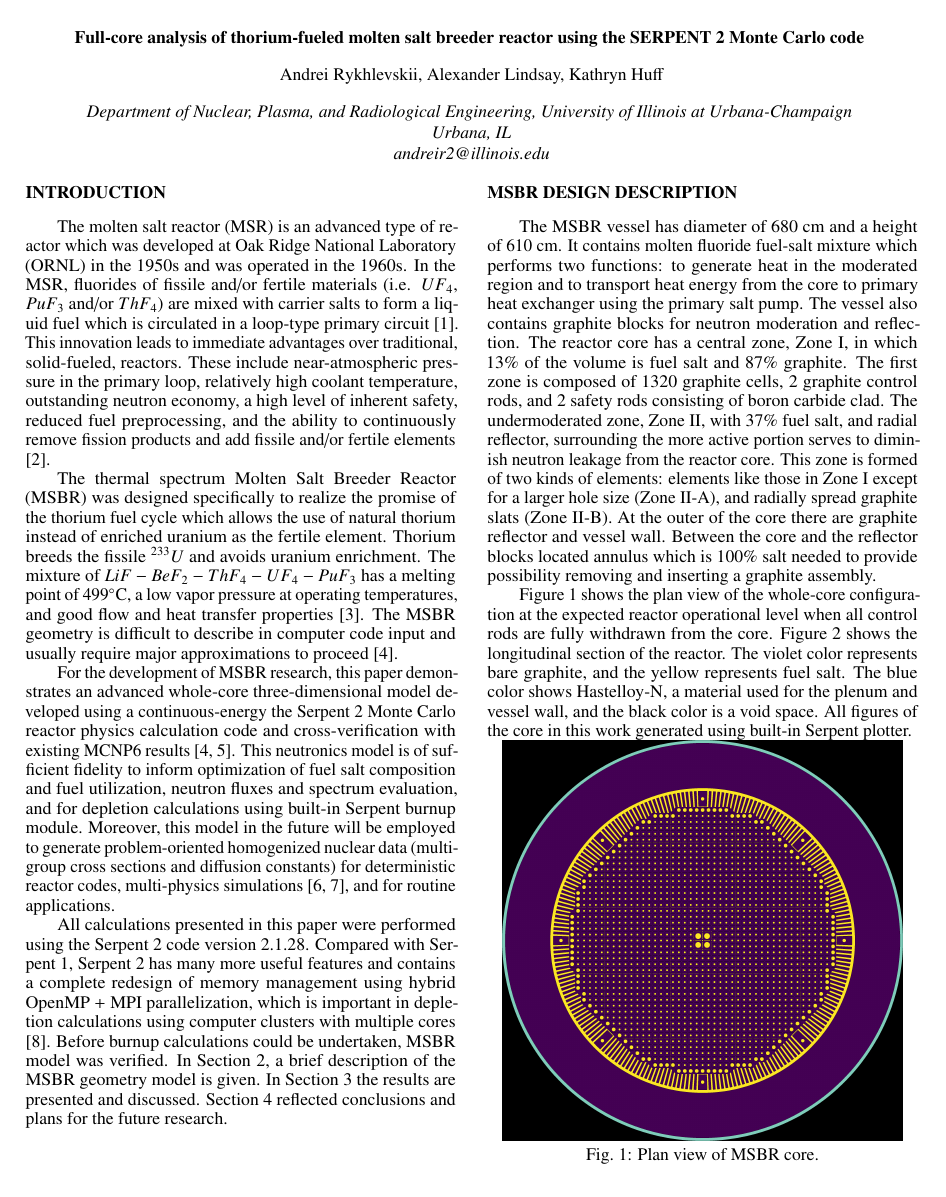
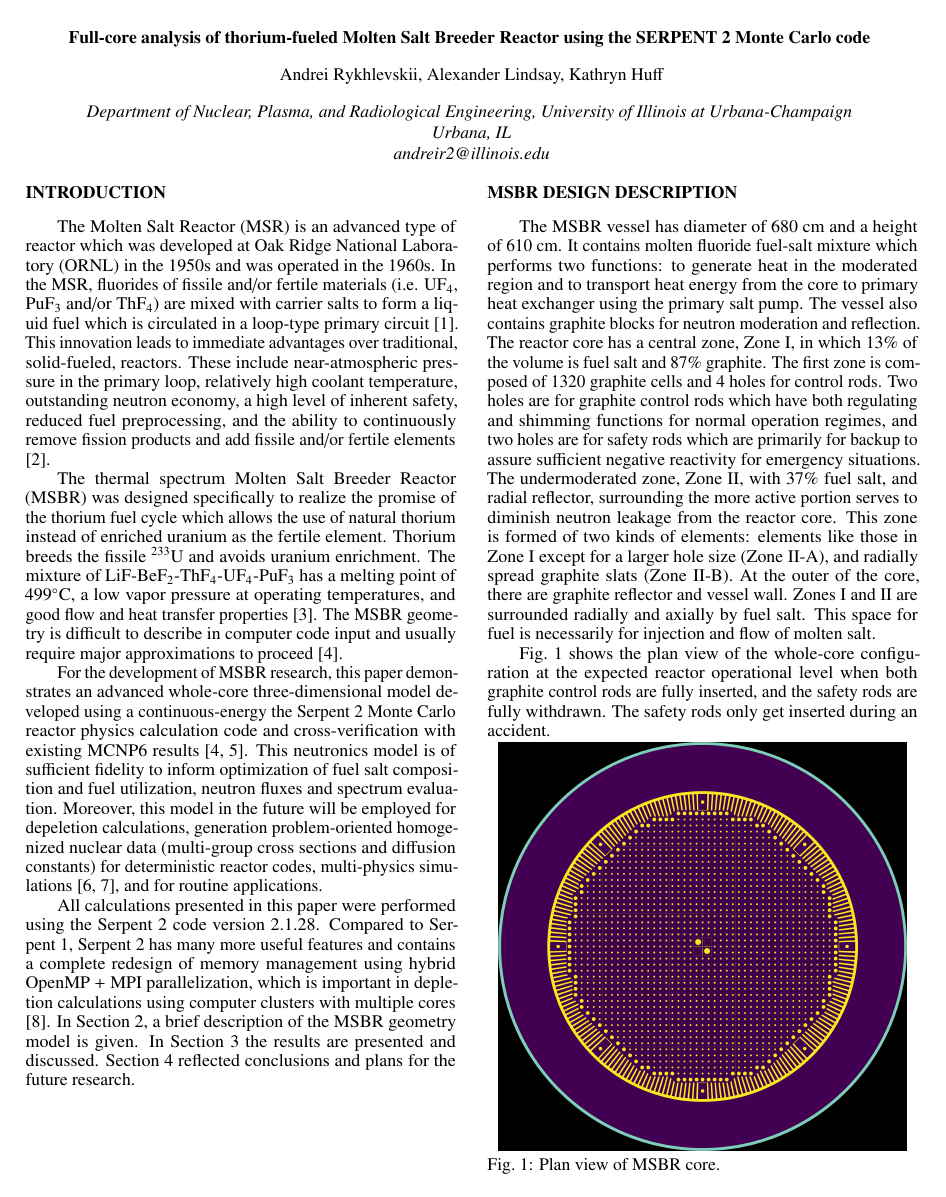
Before and after one commit to arfc/publications, a LaTeX document (full-core_msbr_model.tex, which reads acros.tex): page 1 of 4. Compiled offline with pdfLaTeX.

```diff
--- /dev/null
+++ b/acros.tex
@@ -0,0 +1,158 @@
+%\newacronym{<++>}{<++>}{<++>}
+\newacronym[longplural={metric tons of heavy metal}]{MTHM}{MTHM}{metric ton of heavy metal}
+\newacronym{ABM}{ABM}{agent-based modeling}
+\newacronym{ACDIS}{ACDIS}{Program in Arms Control \& Domestic and International Security}
+\newacronym{AHTR}{AHTR}{Advanced High Temperature Reactor}
+\newacronym{ANDRA}{ANDRA}{Agence Nationale pour la gestion des D\'echets RAdioactifs, the French National Agency for Radioactive Waste Management}
+\newacronym{ANL}{ANL}{Argonne National Laboratory}
+\newacronym{ANS}{ANS}{American Nuclear Society}
+\newacronym{API}{API}{application programming interface}
+\newacronym{ARE}{ARE}{Aircraft Reactor Experiment}
+\newacronym{ARFC}{ARFC}{Advanced Reactors and Fuel Cycles}
+\newacronym{ASME}{ASME}{American Society of Mechanical Engineers}
+\newacronym{ATWS}{ATWS}{Anticipated Transient Without Scram}
+\newacronym{BDBE}{BDBE}{Beyond Design Basis Event}
+\newacronym{BIDS}{BIDS}{Berkeley Institute for Data Science}
+\newacronym{CAFCA}{CAFCA}{ Code for Advanced Fuel Cycles Assessment }
+\newacronym{CDTN}{CDTN}{Centro de Desenvolvimento da Tecnologia Nuclear}
+\newacronym{CEA}{CEA}{Commissariat \`a l'\'Energie Atomique et aux \'Energies Alternatives}
+\newacronym{CI}{CI}{continuous integration}
+\newacronym{CNEN}{CNEN}{Comiss\~{a}o Nacional de Energia Nuclear}
+\newacronym{CNERG}{CNERG}{Computational Nuclear Engineering Research Group}
+\newacronym{COSI}{COSI}{Commelini-Sicard}
+\newacronym{COTS}{COTS}{commercial, off-the-shelf}
+\newacronym{CSNF}{CSNF}{commercial spent nuclear fuel}
+\newacronym{CTAH}{CTAHs}{Coiled Tube Air Heaters}
+\newacronym{CUBIT}{CUBIT}{CUBIT Geometry and Mesh Generation Toolkit}
+\newacronym{CURIE}{CURIE}{Centralized Used Fuel Resource for Information Exchange}
+\newacronym{DAG}{DAG}{directed acyclic graph}
+\newacronym{DANESS}{DANESS}{Dynamic Analysis of Nuclear Energy System Strategies}
+\newacronym{DBE}{DBE}{Design Basis Event}
+\newacronym{DESAE}{DESAE}{Dynamic Analysis of Nuclear Energy Systems Strategies}
+\newacronym{DHS}{DHS}{Department of Homeland Security}
+\newacronym{DOE}{DOE}{Department of Energy}
+\newacronym{DRACS}{DRACS}{Direct Reactor Auxiliary Cooling System}
+\newacronym{DRE}{DRE}{dynamic resource exchange}
+\newacronym{DSNF}{DSNF}{DOE spent nuclear fuel}
+\newacronym{DYMOND}{DYMOND}{Dynamic Model of Nuclear Development }
+\newacronym{EBS}{EBS}{Engineered Barrier System}
+\newacronym{EDF}{EDF}{Électricité de France}
+\newacronym{EDZ}{EDZ}{Excavation Disturbed Zone}
+\newacronym{EIA}{EIA}{U.S. Energy Information Administration}
+\newacronym{EPA}{EPA}{Environmental Protection Agency}
+\newacronym{EPR}{EPR}{European Pressurized Reactors}
+\newacronym{EP}{EP}{Engineering Physics}
+\newacronym{EU}{EU}{European Union}
+\newacronym{FCO}{FCO}{Fuel Cycle Options}
+\newacronym{FCT}{FCT}{Fuel Cycle Technology}
+\newacronym{FEHM}{FEHM}{Finite Element Heat and Mass Transfer}
+\newacronym{FEPs}{FEPs}{Features, Events, and Processes}
+\newacronym{FHR}{FHR}{Fluoride-Salt-Cooled High-Temperature Reactor}
+\newacronym{FLiBe}{FLiBe}{Fluoride-Lithium-Beryllium}
+\newacronym{FP}{FP}{Fission Products}
+\newacronym{GDSE}{GDSE}{Generic Disposal System Environment}
+\newacronym{GDSM}{GDSM}{Generic Disposal System Model}
+\newacronym{GENIUSv1}{GENIUSv1}{Global Evaluation of Nuclear Infrastructure Utilization Scenarios, Version 1}
+\newacronym{GENIUSv2}{GENIUSv2}{Global Evaluation of Nuclear Infrastructure Utilization Scenarios, Version 2}
+\newacronym{GENIUS}{GENIUS}{Global Evaluation of Nuclear Infrastructure Utilization Scenarios}
+\newacronym{GPAM}{GPAM}{Generic Performance Assessment Model}
+\newacronym{GRSAC}{GRSAC}{Graphite Reactor Severe Accident Code}
+\newacronym{GUI}{GUI}{graphical user interface}
+\newacronym{HLW}{HLW}{high level waste}
+\newacronym{HPC}{HPC}{high-performance computing}
+\newacronym{HTC}{HTC}{high-throughput computing}
+\newacronym{HTGR}{HTGR}{High Temperature Gas-Cooled Reactor}
+\newacronym{IAEA}{IAEA}{International Atomic Energy Agency}
+\newacronym{IEMA}{IEMA}{Illinois Emergency Mangament Agency}
+\newacronym{IHLRWM}{IHLRWM}{International High Level Radioactive Waste Management}
+\newacronym{INL}{INL}{Idaho National Laboratory}
+\newacronym{IPRR1}{IRP-R1}{Instituto de Pesquisas Radioativas Reator 1}
+\newacronym{IRP}{IRP}{Integrated Research Project}
+\newacronym{ISFSI}{ISFSI}{Independent Spent Fuel Storage Installation}
+\newacronym{ISRG}{ISRG}{Independent Student Research Group}
+\newacronym{JFNK}{JFNK}{Jacobian-Free Newton Krylov}
+\newacronym{LANL}{LANL}{Los Alamos National Laboratory}
+\newacronym{LBNL}{LBNL}{Lawrence Berkeley National Laboratory}
+\newacronym{LCOE}{LCOE}{levelized cost of electricity}
+\newacronym{LDRD}{LDRD}{laboratory directed research and development}
+\newacronym{LFR}{LFR}{Lead-Cooled Fast Reactor}
+\newacronym{LLNL}{LLNL}{Lawrence Livermore National Laboratory}
+\newacronym{LMFBR}{LMFBR}{Liquid Metal Fast Breeder Reactor}
+\newacronym{LOFC}{LOFC}{Loss of Forced Cooling}
+\newacronym{LOHS}{LOHS}{Loss of Heat Sink}
+\newacronym{LOLA}{LOLA}{Loss of Large Area}
+\newacronym{LP}{LP}{linear program}
+\newacronym{LWR}{LWR}{Light Water Reactor}
+\newacronym{MAGNOX}{MAGNOX}{Magnesium Alloy Graphie Moderated Gas Cooled Uranium Oxide Reactor}
+\newacronym{MA}{MA}{minor actinide}
+\newacronym{MCNP}{MCNP}{Monte Carlo N-Particle code}
+\newacronym{MILP}{MILP}{mixed-integer linear program}
+\newacronym{MIT}{MIT}{the Massachusetts Institute of Technology}
+\newacronym{MOAB}{MOAB}{Mesh-Oriented datABase}
+\newacronym{MOOSE}{MOOSE}{Multiphysics Object-Oriented Simulation Environment}
+\newacronym{MOX}{MOX}{mixed oxide}
+\newacronym{MSBR}{MSBR}{Molten Salt Breeder Reactor}
+\newacronym{MSRE}{MSRE}{Molten Salt Reactor Experiment}
+\newacronym{MSR}{MSR}{Molten Salt Reactor}
+\newacronym{NAGRA}{NAGRA}{National Cooperative for the Disposal of Radioactive Waste}
+\newacronym{NEAMS}{NEAMS}{Nuclear Engineering Advanced Modeling and Simulation}
+\newacronym{NEUP}{NEUP}{Nuclear Energy University Programs}
+\newacronym{NFCSim}{NFCSim}{Nuclear Fuel Cycle Simulator}
+\newacronym{NGNP}{NGNP}{Next Generation Nuclear Plant}
+\newacronym{NMWPC}{NMWPC}{Nuclear MW Per Capita}
+\newacronym{NNSA}{NNSA}{National Nuclear Security Administration}
+\newacronym{NPP}{NPP}{Nuclear Power Plant}
+\newacronym{NPRE}{NPRE}{Department of Nuclear, Plasma, and Radiological Engineering}
+\newacronym{NQA1}{NQA-1}{Nuclear Quality Assurance - 1}
+\newacronym{NRC}{NRC}{Nuclear Regulatory Commission}
+\newacronym{NSF}{NSF}{National Science Foundation}
+\newacronym{NSSC}{NSSC}{Nuclear Science and Security Consortium}
+\newacronym{NUWASTE}{NUWASTE}{Nuclear Waste Assessment System for Technical Evaluation}
+\newacronym{NWF}{NWF}{Nuclear Waste Fund}
+\newacronym{NWTRB}{NWTRB}{Nuclear Waste Technical Review Board}
+\newacronym{OCRWM}{OCRWM}{Office of Civilian Radioactive Waste Management}
+\newacronym{ORION}{ORION}{ORION}
+\newacronym{ORNL}{ORNL}{Oak Ridge National Laboratory}
+\newacronym{PARCS}{PARCS}{Purdue Advanced Reactor Core Simulator}
+\newacronym{PBAHTR}{PB-AHTR}{Pebble Bed Advanced High Temperature Reactor}
+\newacronym{PBFHR}{PB-FHR}{Pebble-Bed Fluoride-Salt-Cooled High-Temperature Reactor}
+\newacronym{PEI}{PEI}{Peak Environmental Impact}
+\newacronym{PH}{PRONGHORN}{PRONGHORN}
+\newacronym{PRIS}{PRIS}{Power Reactor Information System}
+\newacronym{PRKE}{PRKE}{Point Reactor Kinetics Equations}
+\newacronym{PSPG}{PSPG}{Pressure-Stabilizing/Petrov-Galerkin}
+\newacronym{PWAR}{PWAR}{Pratt and Whitney Aircraft Reactor}
+\newacronym{PWR}{PWR}{Pressurized Water Reactor}
+\newacronym{PyNE}{PyNE}{Python toolkit for Nuclear Engineering}
+\newacronym{PyRK}{PyRK}{Python for Reactor Kinetics}
+\newacronym{QA}{QA}{quality assurance}
+\newacronym{RDD}{RD\&D}{Research Development and Demonstration}
+\newacronym{RD}{R\&D}{Research and Development}
+\newacronym{RELAP}{RELAP}{Reactor Excursion and Leak Analysis Program}
+\newacronym{RIA}{RIA}{Reactivity Insertion Accident}
+\newacronym{RIF}{RIF}{Region-Institution-Facility}
+\newacronym{SFR}{SFR}{Sodium-Cooled Fast Reactor}
+\newacronym{SINDAG}{SINDA{\textbackslash}G}{Systems Improved Numerical Differencing Analyzer $\backslash$ Gaski}
+\newacronym{SKB}{SKB}{Svensk K\"{a}rnbr\"{a}nslehantering AB}
+\newacronym{SNF}{SNF}{spent nuclear fuel}
+\newacronym{SNL}{SNL}{Sandia National Laboratory}
+\newacronym{STC}{STC}{specific temperature change}
+\newacronym{SUPG}{SUPG}{Streamline-Upwind/Petrov-Galerkin}
+\newacronym{SWF}{SWF}{Separations and Waste Forms}
+\newacronym{SWU}{SWU}{Separative Work Unit}
+\newacronym{TRIGA}{TRIGA}{Training Research Isotope General Atomic}
+\newacronym{TRISO}{TRISO}{Tristructural Isotropic}
+\newacronym{TSM}{TSM}{Total System Model}
+\newacronym{TSPA}{TSPA}{Total System Performance Assessment for the Yucca Mountain License Application}
+\newacronym{ThOX}{ThOX}{thorium oxide}
+\newacronym{UFD}{UFD}{Used Fuel Disposition}
+\newacronym{UML}{UML}{Unified Modeling Language}
+\newacronym{UOX}{UOX}{uranium oxide}
+\newacronym{UQ}{UQ}{uncertainty quantification}
+\newacronym{US}{US}{United States}
+\newacronym{UW}{UW}{University of Wisconsin}
+\newacronym{VISION}{VISION}{the Verifiable Fuel Cycle Simulation Model}
+\newacronym{VVER}{VVER}{Voda-Vodyanoi Energetichesky Reaktor (Russian Pressurized Water Reactor)}
+\newacronym{VV}{V\&V}{verification and validation}
+\newacronym{WIPP}{WIPP}{Waste Isolation Pilot Plant}
+\newacronym{YMR}{YMR}{Yucca Mountain Repository Site}
--- a/full-core_msbr_model.tex
+++ b/full-core_msbr_model.tex
@@ -1,6 +1,6 @@
 \documentclass{anstrans}
 %%%%%%%%%%%%%%%%%%%%%%%%%%%%%%%%%%%
-\title{Full-core analysis of thorium-fueled molten salt breeder reactor using the SERPENT 2 Monte Carlo code}
+\title{Full-core analysis of thorium-fueled Molten Salt Breeder Reactor using the SERPENT 2 Monte Carlo code}
 
 \author{Andrei Rykhlevskii, Alexander Lindsay, Kathryn Huff}
 
@@ -28,23 +32,25 @@
 \begin{document}
 %%%%%%%%%%%%%%%%%%%%%%%%%%%%%%%%%%%%%%%%%%%%%%%%%%%%%%%%%%%%%%%%%%%%%%%%%%%%%%%%
 \section{Introduction}
-The molten salt reactor (MSR) is an advanced type of reactor which was developed at Oak Ridge National Laboratory (ORNL) in the 1950s and was operated in the 1960s. In the MSR, fluorides of fissile and/or fertile materials (i.e. $UF_4$, $PuF_3$ and/or $ThF_4$) are mixed with carrier salts to form a liquid fuel which is circulated in a loop-type primary circuit \cite{haubenreich_experience_1970}. This innovation leads to immediate advantages over traditional, solid-fueled, reactors. These include near-atmospheric pressure in the primary loop, relatively high coolant temperature, outstanding neutron economy, a high level of inherent safety, reduced fuel preprocessing, and the ability to continuously remove fission products and add fissile and/or fertile elements \cite{leblanc_molten_2010}.
+The \gls{MSR} is an advanced type of reactor which was developed at \gls{ORNL} in the 1950s and was operated in the 1960s. In the MSR, fluorides of fissile and/or fertile materials (i.e. UF$_4$, PuF$_3$ and/or ThF$_4$) are mixed with carrier salts to form a liquid fuel which is circulated in a loop-type primary circuit \cite{haubenreich_experience_1970}. This innovation leads to immediate advantages over traditional, solid-fueled, reactors. These include near-atmospheric pressure in the primary loop, relatively high coolant temperature, outstanding neutron economy, a high level of inherent safety, reduced fuel preprocessing, and the ability to continuously remove fission products and add fissile and/or fertile elements \cite{leblanc_molten_2010}.
 
-The thermal spectrum Molten Salt Breeder Reactor (MSBR) was designed specifically to realize the promise of the thorium fuel cycle which allows the use of natural thorium instead of enriched uranium as the fertile element. Thorium breeds the fissile $^{233}U$ and avoids uranium enrichment. The mixture of $LiF-BeF_2-ThF_4-UF_4-PuF_3$ has a melting point of $499^\circ$C, a low vapor pressure at operating temperatures, and good flow and heat transfer properties \cite{robertson_conceptual_1971}. The MSBR geometry is difficult to describe in computer code input and usually require major approximations to proceed \cite{park_whole_2015}.
+The thermal spectrum \gls{MSBR} was designed specifically to realize the promise of the thorium fuel cycle which allows the use of natural thorium instead of enriched uranium as the fertile element. Thorium breeds the fissile $^{233}$U and avoids uranium enrichment. The mixture of LiF-BeF$_2$-ThF$_4$-UF$_4$-PuF$_3$ has a melting point of $499^\circ$C, a low vapor pressure at operating temperatures, and good flow and heat transfer properties \cite{robertson_conceptual_1971}. The \gls{MSBR} geometry is difficult to describe in computer code input and usually require major approximations to proceed \cite{park_whole_2015}.
 
-For the development of MSBR research, this paper demonstrates an advanced whole-core three-dimensional model developed using a continuous-energy the Serpent 2 Monte Carlo reactor physics calculation code and cross-verification with existing MCNP6 results \cite{park_whole_2015,leppanen_serpent_2012}. This neutronics model is of sufficient fidelity to inform optimization of fuel salt composition and fuel utilization, neutron fluxes and spectrum evaluation, and for depletion calculations using built-in Serpent burnup module. Moreover, this model in the future will be employed to generate problem-oriented homogenized nuclear data (multi-group cross sections and diffusion constants) for deterministic reactor codes, multi-physics simulations \cite{fridman_use_2011,valtavirta_coupled_2017}, and for routine applications.
+For the development of MSBR research, this paper demonstrates an advanced whole-core three-dimensional model developed using a continuous-energy the Serpent 2 Monte Carlo reactor physics calculation code and cross-verification with existing MCNP6 results \cite{park_whole_2015,leppanen_serpent_2012}. This neutronics model is of sufficient fidelity to inform optimization of fuel salt composition and fuel utilization, neutron fluxes and spectrum evaluation. Moreover, this model in the future will be employed for depeletion calculations, generation problem-oriented homogenized nuclear data (multi-group cross sections and diffusion constants) for deterministic reactor codes, multi-physics simulations \cite{fridman_use_2011,valtavirta_coupled_2017}, and for routine applications.
 
-All calculations presented in this paper were performed using the Serpent 2 code version 2.1.28. Compared with Serpent 1, Serpent 2 has many more useful features and contains a complete redesign of memory management using hybrid OpenMP + MPI parallelization, which is important in depletion calculations using computer clusters with multiple cores \cite{leppanen_serpent_2015}. Before burnup calculations could be undertaken, MSBR model was verified. In Section 2, a brief description of the MSBR geometry model is given. In Section 3 the results are presented and discussed. Section 4 reflected conclusions and plans for the future research.
+All calculations presented in this paper were performed using the Serpent 2 code version 2.1.28. Compared to Serpent 1, Serpent 2 has many more useful features and contains a complete redesign of memory management using hybrid OpenMP + MPI parallelization, which is important in depletion calculations using computer clusters with multiple cores \cite{leppanen_serpent_2015}. In Section 2, a brief description of the MSBR geometry model is given. In Section 3 the results are presented and discussed. Section 4 reflected conclusions and plans for the future research.
 
 %%%%%%%%%%%%%%%%%%%%%%%%%%%%%%%%%%%%%%%%%%%%%%%%%%%%%%%%%%%%%%%%%%%%%%%%%%%%%%%%
 \section{MSBR design description}
-The MSBR vessel has diameter of 680 cm and a height of 610 cm. It contains molten fluoride fuel-salt mixture which performs two functions: to generate heat in the moderated region and to transport heat energy from the core to primary heat exchanger using the primary salt pump. The vessel also contains graphite blocks for neutron moderation and reflection. The reactor core has a central zone, Zone I, in which 13\% of the volume is fuel salt and 87\% graphite. The first zone is composed of 1320 graphite cells, 2 graphite control rods, and 2 safety rods consisting of boron carbide clad. The undermoderated zone, Zone II, with 37\% fuel salt, and radial reflector, surrounding the more active portion serves to diminish neutron leakage from the reactor core. This zone is formed of two kinds of elements: elements like those in Zone I except for a larger hole size (Zone II-A), and radially spread graphite slats (Zone II-B). At the outer of the core there are graphite reflector and vessel wall. Between the core and the reflector blocks located annulus which is 100\% salt needed to provide possibility removing and inserting a graphite assembly.
+The MSBR vessel has diameter of 680 cm and a height of 610 cm. It contains molten fluoride fuel-salt mixture which performs two functions: to generate heat in the moderated region and to transport heat energy from the core to primary heat exchanger using the primary salt pump. The vessel also contains graphite blocks for neutron moderation and reflection. The reactor core has a central zone, Zone I, in which 13\% of the volume is fuel salt and 87\% graphite. The first zone is composed of 1320 graphite cells and 4 holes for control rods. Two holes are for graphite control rods which have both regulating and shimming functions for normal operation regimes, and two holes are for safety rods which are primarily for backup to assure sufficient negative reactivity for emergency situations. The undermoderated zone, Zone II, with 37\% fuel salt, and radial reflector, surrounding the more active portion serves to diminish neutron leakage from the reactor core. This zone is formed of two kinds of elements: elements like those in Zone I except for a larger hole size (Zone II-A), and radially spread graphite slats (Zone II-B). At the outer of the core, there are graphite reflector and vessel wall. Zones I and II are surrounded radially and axially by fuel salt. This space for fuel is necessarily for injection and flow of molten salt.
 
-Figure~\ref{fig:plan} shows the plan view of the whole-core configuration at the expected reactor operational level when all control rods are fully withdrawn from the core.  Figure~\ref{fig:elevation} shows the longitudinal section of the reactor. The violet color represents bare graphite, and the yellow represents fuel salt. The blue color shows Hastelloy-N, a material used for the plenum and vessel wall, and the black color is a void space. All figures of the core in this work generated using built-in Serpent plotter.
-\begin{figure}[!htb] % replace 't' with 'b' to force it to be on the bottom
+Fig.~\ref{fig:plan} shows the plan view of the whole-core configuration at the expected reactor operational level when both graphite control rods are fully inserted, and the safety rods are fully withdrawn. The safety rods only get inserted during an accident.
+\begin{figure}[htbp!] % replace 't' with 'b' to force it to be on the bottom
   \centering
+  \vspace{-0.3em}
+  \includegraphics[width=0.95\linewidth]{figure_2_1.png}
+  \caption{Plan view of \gls{MSBR} core.}
   \vspace{-0.6em}
-  \includegraphics[width=0.93\linewidth]{figure_2_1.png}
-  \caption{Plan view of MSBR core.}
   \label{fig:plan}
 \end{figure}
+\FloatBarrier
```
Also changed, not shown: figures/park_spectrum.csv (deleted, +0 -121 lines), figures/figure_2_1.png, figures/figure_3_1.png, full-core_msbr_model.tex (68 more changed lines), 2 other files.
